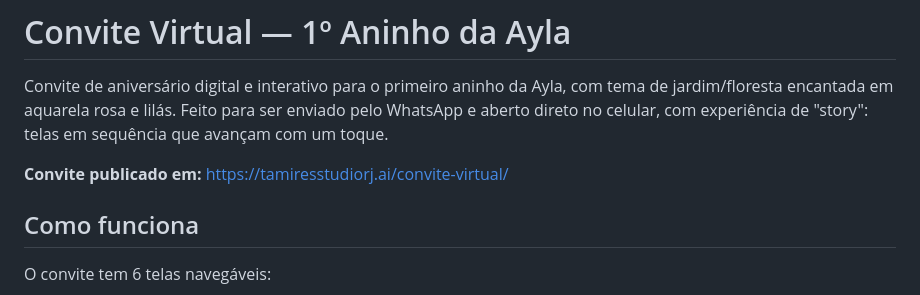
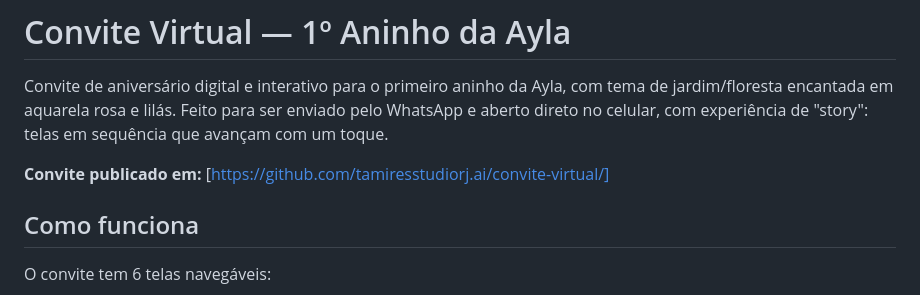
Before and after one commit to tamiresstudiorj-ai/tamiresstudiorj.ayla, a Markdown page: README.md, the part around one of its changes. GitHub-like rendering.

```diff
--- a/README.md
+++ b/README.md
@@ -4,7 +4,7 @@ Convite de aniversário digital e interativo para o primeiro aninho da Ayla, com
 jardim/floresta encantada em aquarela rosa e lilás. Feito para ser enviado pelo WhatsApp e aberto
 direto no celular, com experiência de "story": telas em sequência que avançam com um toque.
 
-**Convite publicado em:** https://tamiresstudiorj.ai/convite-virtual/
+**Convite publicado em:** [https://github.com/tamiresstudiorj.ai/convite-virtual/]
 
 ## Como funciona
 
```
Also changed, not shown: other parts of README.md (+1 -1 lines).
